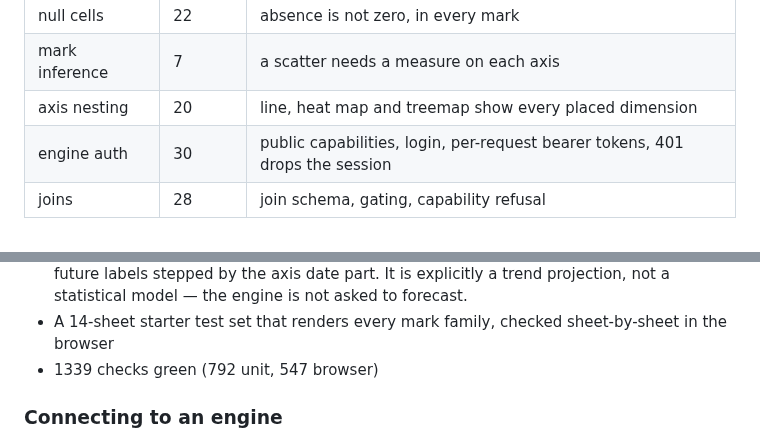
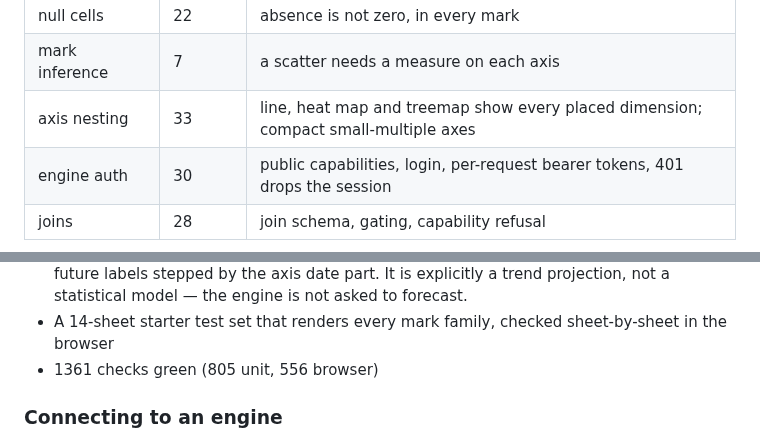
Before and after one commit to bfinucane/plateau, a Markdown page: README.md, 2 parts joined by grey strips. GitHub-like rendering.

```diff
--- a/README.md
+++ b/README.md
@@ -418,7 +418,7 @@ Total: **1339 checks** — 792 unit, 547 browser, plus 33 real-engine wire check
 | forecast | 30 | least-squares fit, projections, date-part labels, chart series |
 | null cells | 22 | absence is not zero, in every mark |
 | mark inference | 7 | a scatter needs a measure on each axis |
-| axis nesting | 20 | line, heat map and treemap show every placed dimension |
+| axis nesting | 33 | line, heat map and treemap show every placed dimension; compact small-multiple axes |
 | engine auth | 30 | public capabilities, login, per-request bearer tokens, 401 drops the session |
 | joins | 28 | join schema, gating, capability refusal |
 
@@ -731,7 +731,7 @@ them as zeros — a trend line fitted through `(0, 0)` looks reasonable and is w
   trend projection, not a statistical model — the engine is not asked to forecast.
 - A 14-sheet starter test set that renders every mark family, checked sheet-by-sheet
   in the browser
-- 1339 checks green (792 unit, 547 browser)
+- 1361 checks green (805 unit, 556 browser)
 
 ### Connecting to an engine
 
```
Also changed, not shown: other parts of README.md (+3 -3 lines), HANDOVER.md (+38 -15 lines), docs/screenshots/67-small-multiples-labels.png (added), 4 other files.
